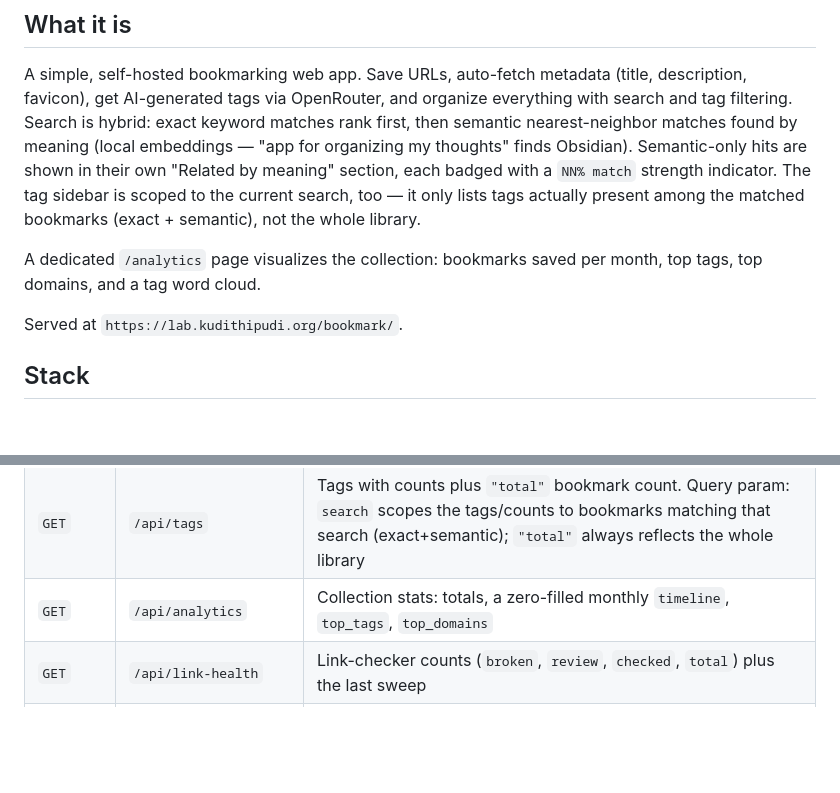
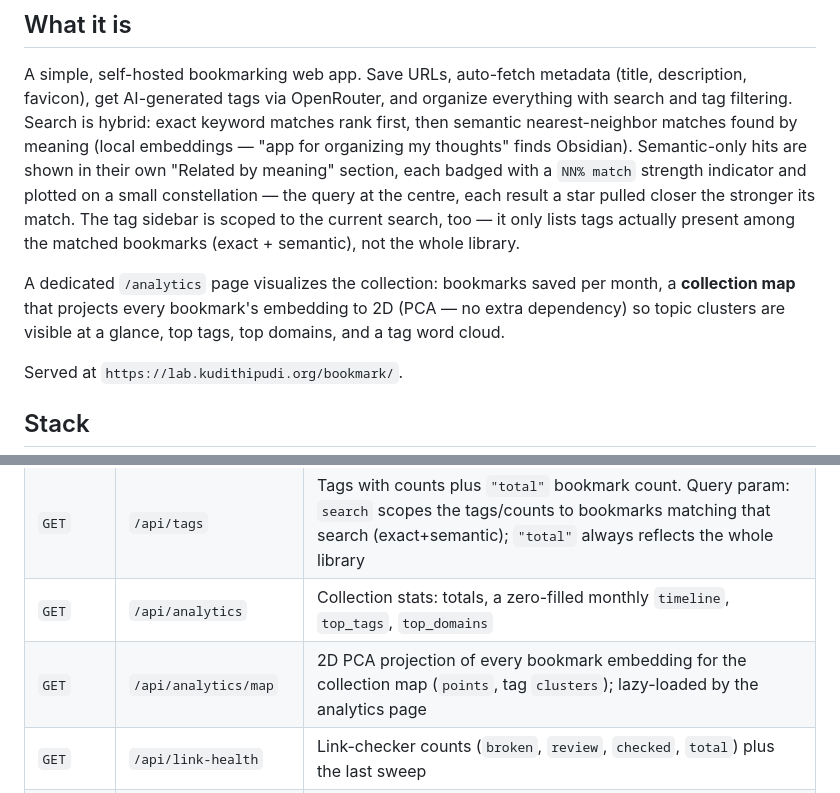
Before and after one commit to kudithipudi/bookmark, a Markdown page: README.md, 2 parts joined by grey strips. Rendered like a GitHub page; blank space fills up the shorter version.

Commit message:
docs: refresh screenshots + describe the constellation and collection map
- New docs/screenshot-search.png: hybrid search with the match constellation
- Refreshed list + analytics screenshots (analytics now shows the collection map)
- README: note the constellation and the 2D collection map; add
  GET /api/analytics/map to the API table

Co-Authored-By: Claude Sonnet 5 <noreply@anthropic.com>
Claude-Session: https://claude.ai/code/session_0173bhWBotGAwX6Scwbtn3Gt

```diff
--- a/README.md
+++ b/README.md
@@ -18,12 +20,16 @@ organize everything with search and tag filtering. Search is hybrid: exact
 keyword matches rank first, then semantic nearest-neighbor matches found by
 meaning (local embeddings — "app for organizing my thoughts" finds Obsidian).
 Semantic-only hits are shown in their own "Related by meaning" section, each
-badged with a `NN% match` strength indicator. The tag sidebar is scoped to
-the current search, too — it only lists tags actually present among the
-matched bookmarks (exact + semantic), not the whole library.
+badged with a `NN% match` strength indicator and plotted on a small
+constellation — the query at the centre, each result a star pulled closer the
+stronger its match. The tag sidebar is scoped to the current search, too — it
+only lists tags actually present among the matched bookmarks (exact +
+semantic), not the whole library.
 
 A dedicated `/analytics` page visualizes the collection: bookmarks saved per
-month, top tags, top domains, and a tag word cloud.
+month, a **collection map** that projects every bookmark's embedding to 2D
+(PCA — no extra dependency) so topic clusters are visible at a glance, top
+tags, top domains, and a tag word cloud.
 
 Served at `https://lab.kudithipudi.org/bookmark/`.
 
@@ -199,6 +205,7 @@ Set in `/var/www/bookmark/.env` (chmod 600, never committed); see
 | `DELETE` | `/api/bookmarks/{id}` | Delete bookmark (requires `X-Delete-Password` if configured) |
 | `GET` | `/api/tags` | Tags with counts plus `"total"` bookmark count. Query param: `search` scopes the tags/counts to bookmarks matching that search (exact+semantic); `"total"` always reflects the whole library |
 | `GET` | `/api/analytics` | Collection stats: totals, a zero-filled monthly `timeline`, `top_tags`, `top_domains` |
+| `GET` | `/api/analytics/map` | 2D PCA projection of every bookmark embedding for the collection map (`points`, tag `clusters`); lazy-loaded by the analytics page |
 | `GET` | `/api/link-health` | Link-checker counts (`broken`, `review`, `checked`, `total`) plus the last sweep |
 | `GET` `POST` | `/api/admin/link-check` | Poll / start a bulk link-check sweep (requires `X-Admin-Password` if configured) |
 
```
Also changed, not shown: other parts of README.md (+3 -1 lines), docs/screenshot-analytics.png, docs/screenshot-search.png (added), docs/screenshot.png.
